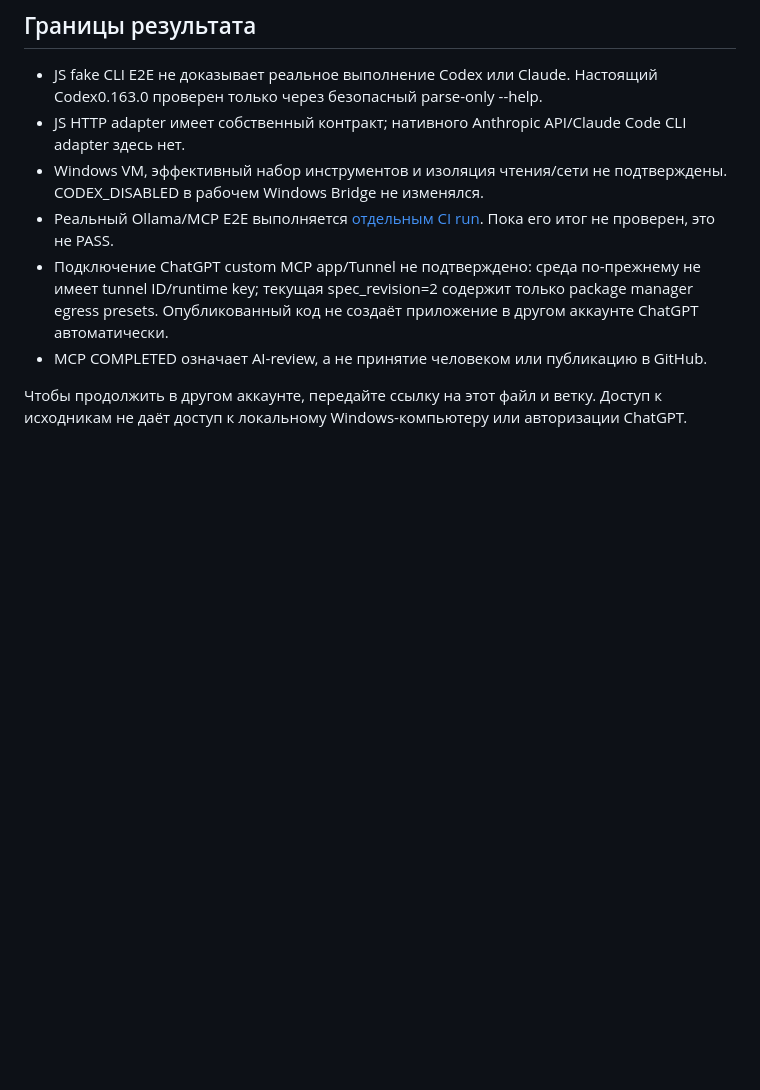
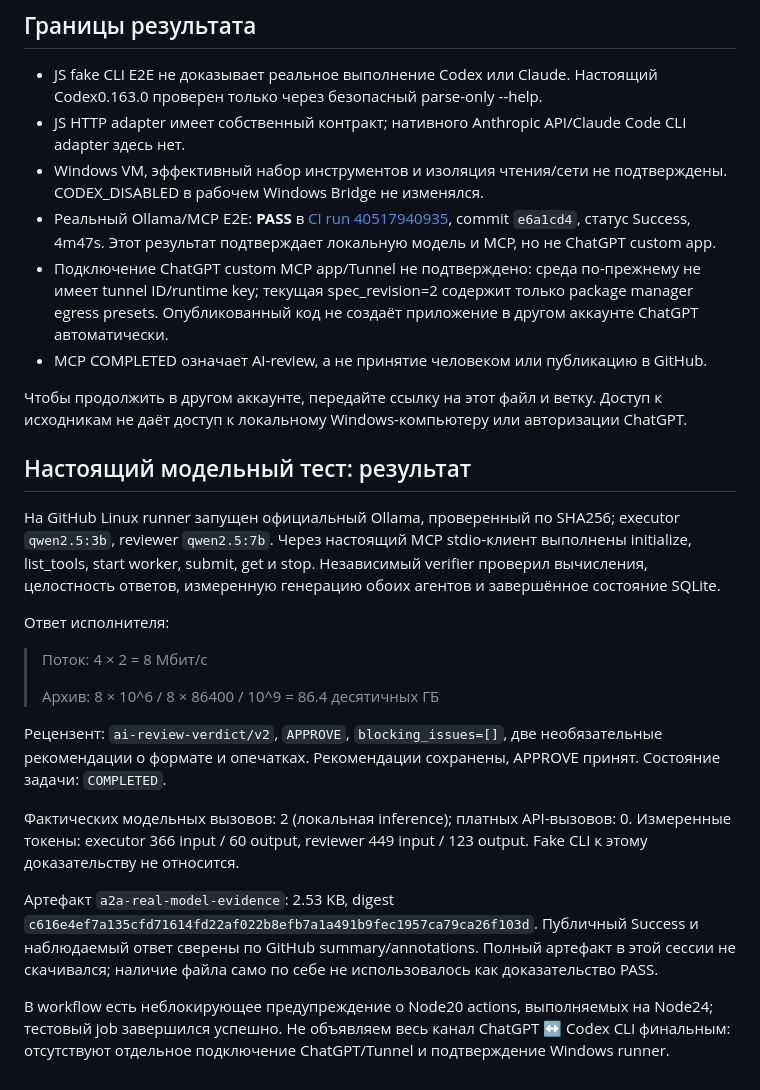
Before and after one commit to rinatikd/nss-engine, a Markdown page: docs/A2A_REVIEW_2026-10-27.md, the part around the change. GitHub-like rendering; blank space fills up the shorter version.

Commit message:
Record successful real MCP model workflow with nonblocking approval recommendations

```diff
--- a/docs/A2A_REVIEW_2026-10-27.md
+++ b/docs/A2A_REVIEW_2026-10-27.md
@@ -22,8 +22,26 @@ APPROVE допускает необязательные рекомендации
 - JS fake CLI E2E не доказывает реальное выполнение Codex или Claude. Настоящий Codex0.163.0 проверен только через безопасный parse-only --help.
 - JS HTTP adapter имеет собственный контракт; нативного Anthropic API/Claude Code CLI adapter здесь нет.
 - Windows VM, эффективный набор инструментов и изоляция чтения/сети не подтверждены. CODEX_DISABLED в рабочем Windows Bridge не изменялся.
-- Реальный Ollama/MCP E2E выполняется [отдельным CI run](https://github.com/rinatikd/nss-engine/actions/runs/40517940935). Пока его итог не проверен, это не PASS.
+- Реальный Ollama/MCP E2E: **PASS** в [CI run 40517940935](https://github.com/rinatikd/nss-engine/actions/runs/40517940935), commit `e6a1cd4`, статус Success, 4m47s. Этот результат подтверждает локальную модель и MCP, но не ChatGPT custom app.
 - Подключение ChatGPT custom MCP app/Tunnel не подтверждено: среда по-прежнему не имеет tunnel ID/runtime key; текущая spec_revision=2 содержит только package manager egress presets. Опубликованный код не создаёт приложение в другом аккаунте ChatGPT автоматически.
 - MCP COMPLETED означает AI-review, а не принятие человеком или публикацию в GitHub.
 
 Чтобы продолжить в другом аккаунте, передайте ссылку на этот файл и ветку. Доступ к исходникам не даёт доступ к локальному Windows-компьютеру или авторизации ChatGPT.
+
+## Настоящий модельный тест: результат
+
+На GitHub Linux runner запущен официальный Ollama, проверенный по SHA256; executor `qwen2.5:3b`, reviewer `qwen2.5:7b`. Через настоящий MCP stdio-клиент выполнены initialize, list_tools, start worker, submit, get и stop. Независимый verifier проверил вычисления, целостность ответов, измеренную генерацию обоих агентов и завершённое состояние SQLite.
+
+Ответ исполнителя:
+
+> Поток: 4 × 2 = 8 Мбит/с
+>
+> Архив: 8 × 10^6 / 8 × 86400 / 10^9 = 86.4 десятичных ГБ
+
+Рецензент: `ai-review-verdict/v2`, `APPROVE`, `blocking_issues=[]`, две необязательные рекомендации о формате и опечатках. Рекомендации сохранены, APPROVE принят. Состояние задачи: `COMPLETED`.
+
+Фактических модельных вызовов: 2 (локальная inference); платных API-вызовов: 0. Измеренные токены: executor 366 input / 60 output, reviewer 449 input / 123 output. Fake CLI к этому доказательству не относится.
+
+Артефакт `a2a-real-model-evidence`: 2.53 KB, digest `c616e4ef7a135cfd71614fd22af022b8efb7a1a491b9fec1957ca79ca26f103d`. Публичный Success и наблюдаемый ответ сверены по GitHub summary/annotations. Полный артефакт в этой сессии не скачивался; наличие файла само по себе не использовалось как доказательство PASS.
+
+В workflow есть неблокирующее предупреждение о Node20 actions, выполняемых на Node24; тестовый job завершился успешно. Не объявляем весь канал ChatGPT ↔ Codex CLI финальным: отсутствуют отдельное подключение ChatGPT/Tunnel и подтверждение Windows runner.
```
